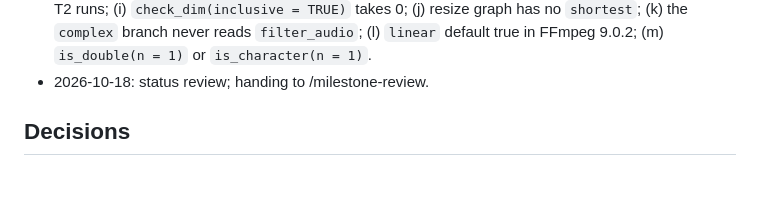
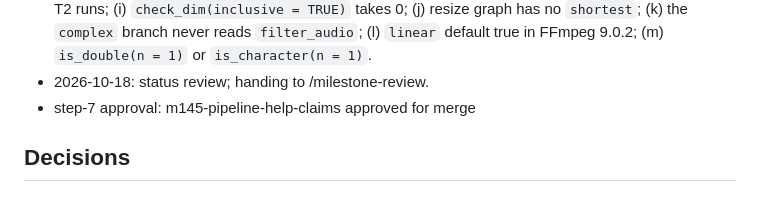
Before and after one commit to jmgirard/tidymedia, a Markdown page: cairn/milestones/M145-pipeline-help-claims.md, the part around the change. Rendered like a GitHub page.

Commit message:
review M145: step-7 approval

```diff
--- a/cairn/milestones/M145-pipeline-help-claims.md
+++ b/cairn/milestones/M145-pipeline-help-claims.md
@@ -120,6 +120,7 @@ bugs behind (j), (k), (l) and (m) → their own candidate rows in `cairn/ROADMAP
 - 2026-10-18: T5 done at 45494c83: `devtools::document()` left no diff; full `devtools::test()` had no failures; `devtools::check()` gave 0 errors, 0 warnings, 0 notes (the test-output NOTE inside it is the spelling list's pre-existing "encodable" and "filesystem").
 - 2026-10-18: T5 per-claim read against the code at head: (a) appending and replacing verbs match each function's assignment; (b) `ffm_run()` aborts on a status; (c) `run_program()` `shQuote()`s and `system2()` runs `sh` on Unix; (d) only hstack/vstack/overlay set `complex`; (e) `-ss`/`-to` go before `-i`, copy only with `ffm_copy()`; (f) `-vn`/`-an`/`-sn`/`-dn` are output options; (g) and (h) pinned to the T2 runs; (i) `check_dim(inclusive = TRUE)` takes 0; (j) resize graph has no `shortest`; (k) the `complex` branch never reads `filter_audio`; (l) `linear` default true in FFmpeg 9.0.2; (m) `is_double(n = 1)` or `is_character(n = 1)`.
 - 2026-10-18: status review; handing to /milestone-review.
+- step-7 approval: m145-pipeline-help-claims approved for merge
 
 ## Decisions
 
```
